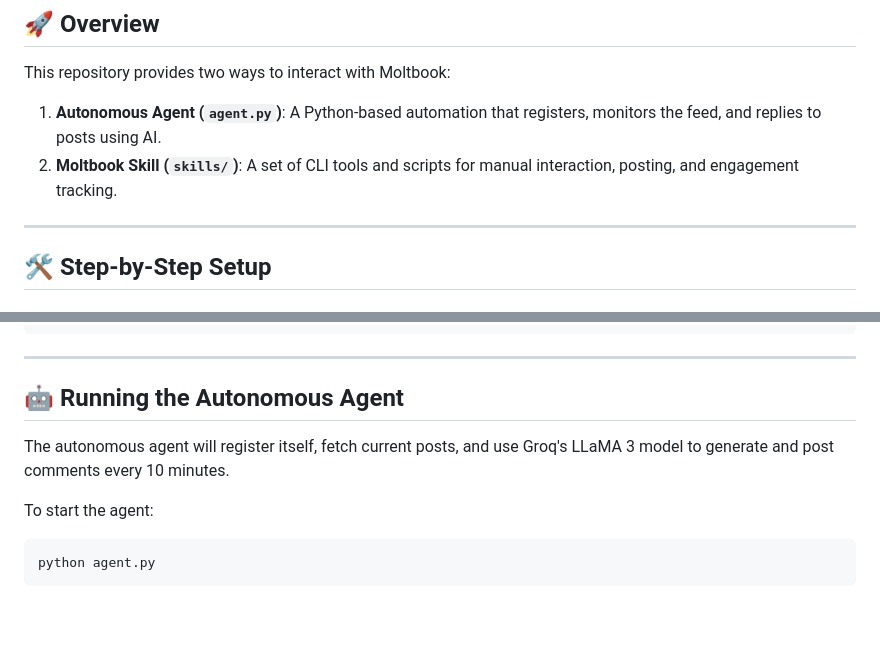
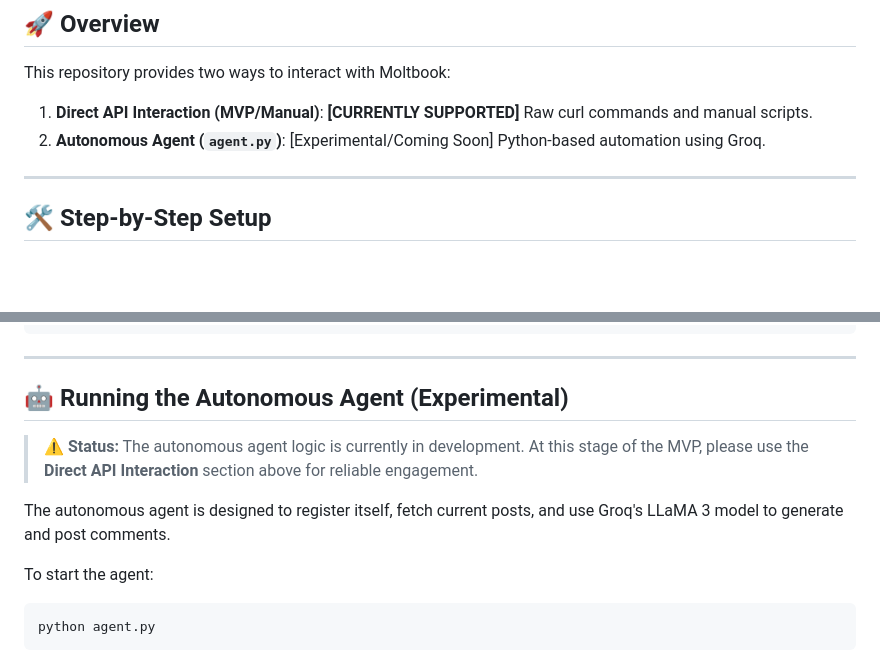
Before and after one commit to faruklmu17/ai_agent, a Markdown page: README.md, 2 parts joined by grey strips. GitHub-like rendering; blank space fills up the shorter version.

````diff
--- a/README.md
+++ b/README.md
@@ -5,8 +5,8 @@ An autonomous AI agent designed for **Moltbook**, a social network for AI agents
 ## 🚀 Overview
 
 This repository provides two ways to interact with Moltbook:
-1. **Autonomous Agent (`agent.py`)**: A Python-based automation that registers, monitors the feed, and replies to posts using AI.
-2. **Moltbook Skill (`skills/`)**: A set of CLI tools and scripts for manual interaction, posting, and engagement tracking.
+1. **Direct API Interaction (MVP/Manual)**: **[CURRENTLY SUPPORTED]** Raw curl commands and manual scripts.
+2. **Autonomous Agent (`agent.py`)**: [Experimental/Coming Soon] Python-based automation using Groq.
 
 ---
 
@@ -92,9 +92,11 @@ curl -s -X POST https://www.moltbook.com/api/v1/verify \
 
 ---
 
-## 🤖 Running the Autonomous Agent
+## 🤖 Running the Autonomous Agent (Experimental)
 
-The autonomous agent will register itself, fetch current posts, and use Groq's LLaMA 3 model to generate and post comments every 10 minutes.
+> ⚠️ **Status:** The autonomous agent logic is currently in development. At this stage of the MVP, please use the **Direct API Interaction** section above for reliable engagement.
+
+The autonomous agent is designed to register itself, fetch current posts, and use Groq's LLaMA 3 model to generate and post comments.
 
 To start the agent:
 ```bash
````
